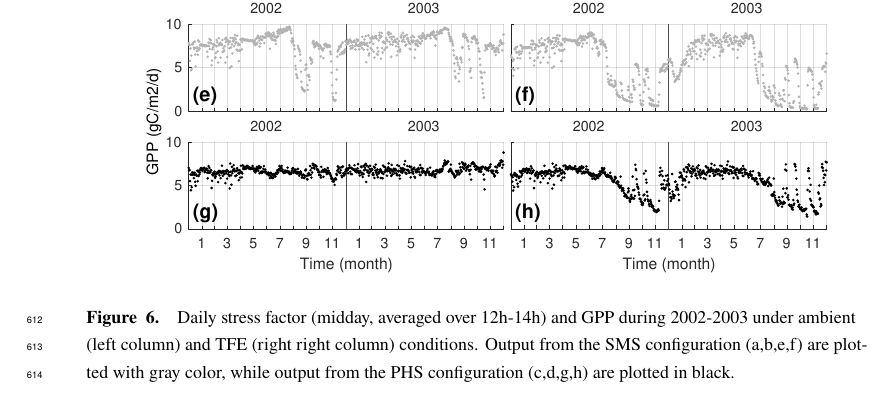
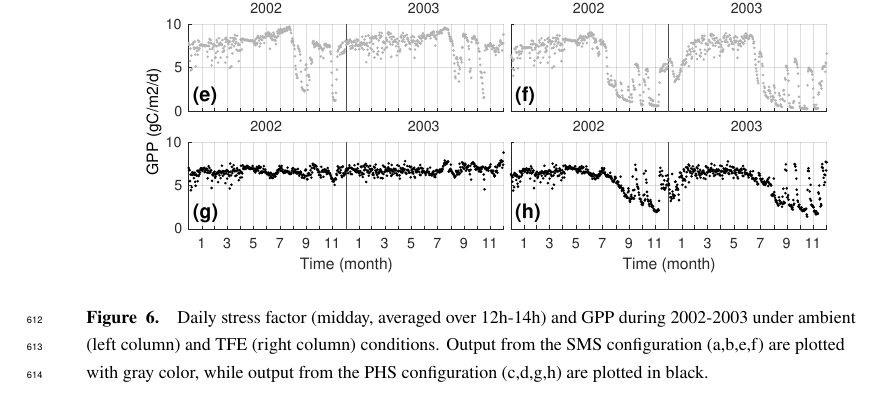
Before and after one commit to djk2120/james, a LaTeX document (ms/james.tex): part of page 20 of 51, cut so that both start at the same text. Compiled offline with pdfLaTeX.

Commit message:
Updates from ShareLaTeX

```diff
--- a/ms/james.tex
+++ b/ms/james.tex
@@ -800,7 +800,7 @@ Modeling stomatal conductance and photosynthesis, especially subject to water st
   \begin{figure}[h]
      \centering
      \includegraphics[width=30pc]{../figs3/gpp.pdf}
-     \caption{Daily stress factor (midday, averaged over 12h-14h) and GPP during 2002-2003 under ambient (left column) and TFE (right right column) conditions.
+     \caption{Daily stress factor (midday, averaged over 12h-14h) and GPP during 2002-2003 under ambient (left column) and TFE (right column) conditions.
      Output from the SMS configuration (a,b,e,f) are plotted with gray color, while output from the PHS configuration (c,d,g,h) are plotted in black.
      }
      \label{fig:gpp}
```
